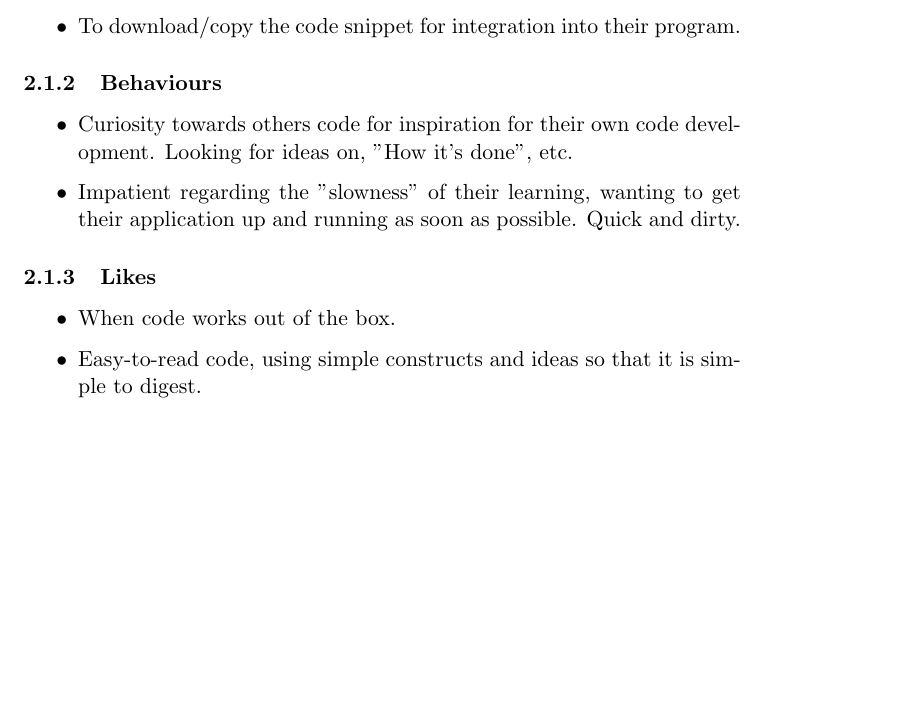
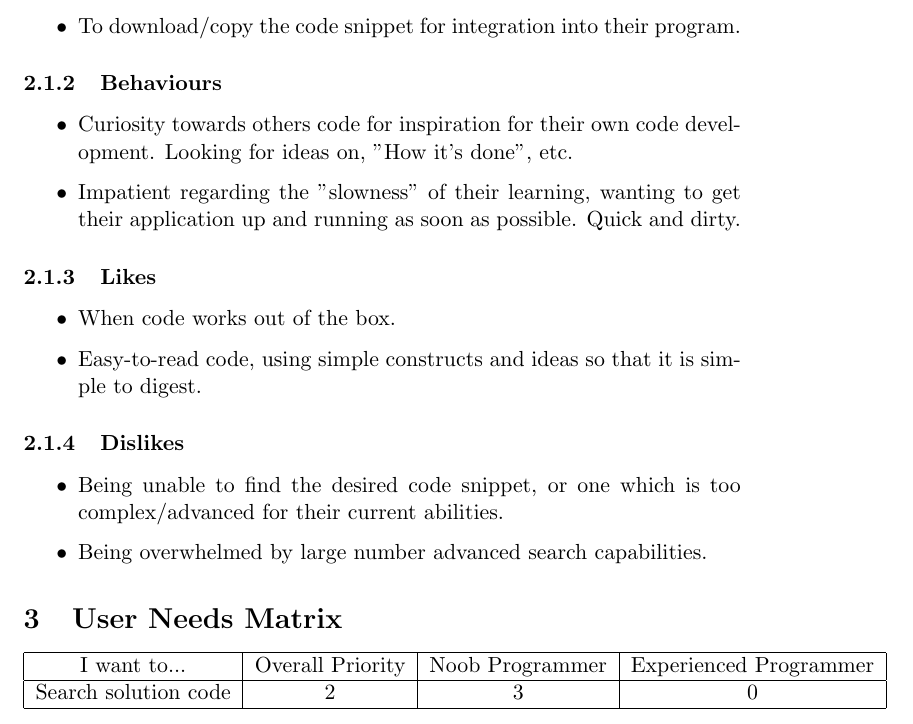
Before and after one commit to TeamGocky/NoteBee, a LaTeX document (docs/ideas.tex): part of page 2 of 2, cut so that both start at the same text, the shorter picture padded with empty space. Compiled offline with pdfLaTeX.

Commit message:
Added noob dislikes and user needs matrix table.
Table may be changed later to use a more feature
full environment for prettier LaTeX.

```diff
--- a/docs/ideas.tex
+++ b/docs/ideas.tex
@@ -63,5 +63,23 @@ dirty.
 is simple to digest.
 \end{itemize}
 
+\subsubsection{Dislikes}
+
+\begin{itemize}
+\item Being unable to find the desired code snippet, or one which is
+too complex/advanced for their current abilities.
+\item Being overwhelmed by large number advanced search capabilities.
+\end{itemize}
+
+\section{User Needs Matrix}
+
+\begin{tabular}{*{4}{|c}|}
+\hline
+I want to... & Overall Priority & Noob Programmer &
+    Experienced Programmer \\
+\hline
+Search solution code & 2 & 3 & 0 \\
+\hline
+\end{tabular}
 
 \end{document}
```
